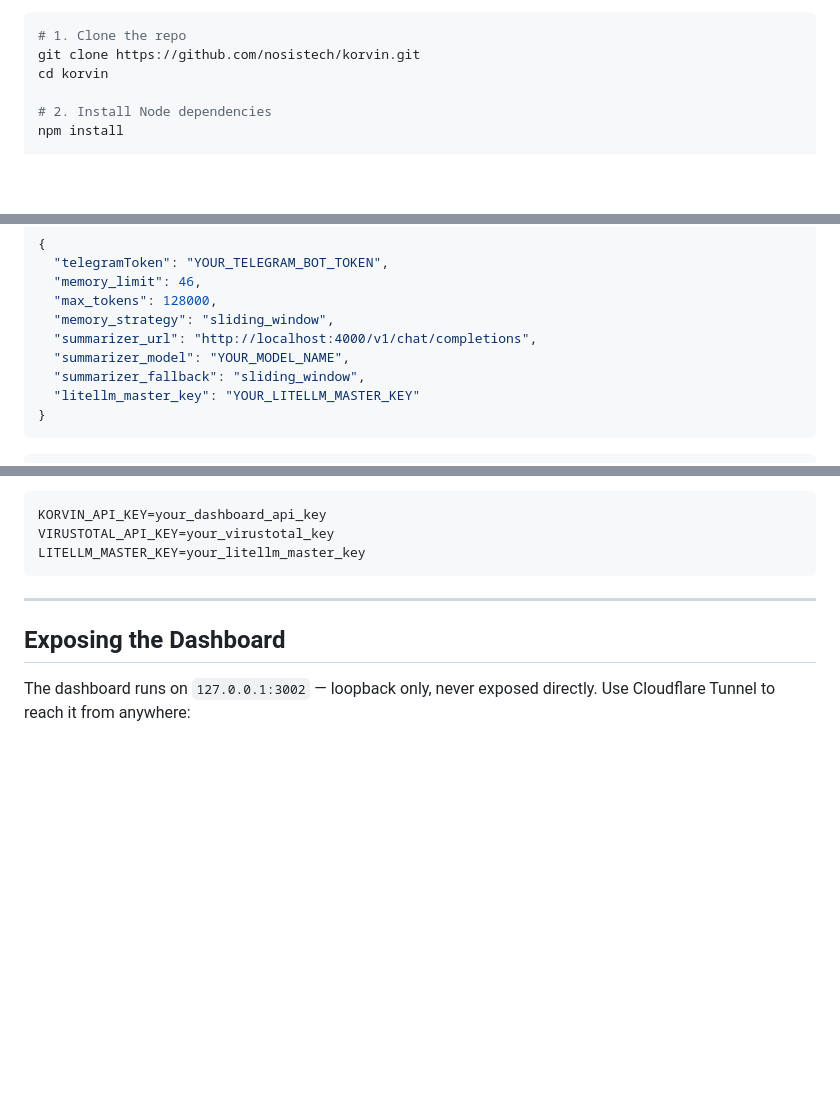
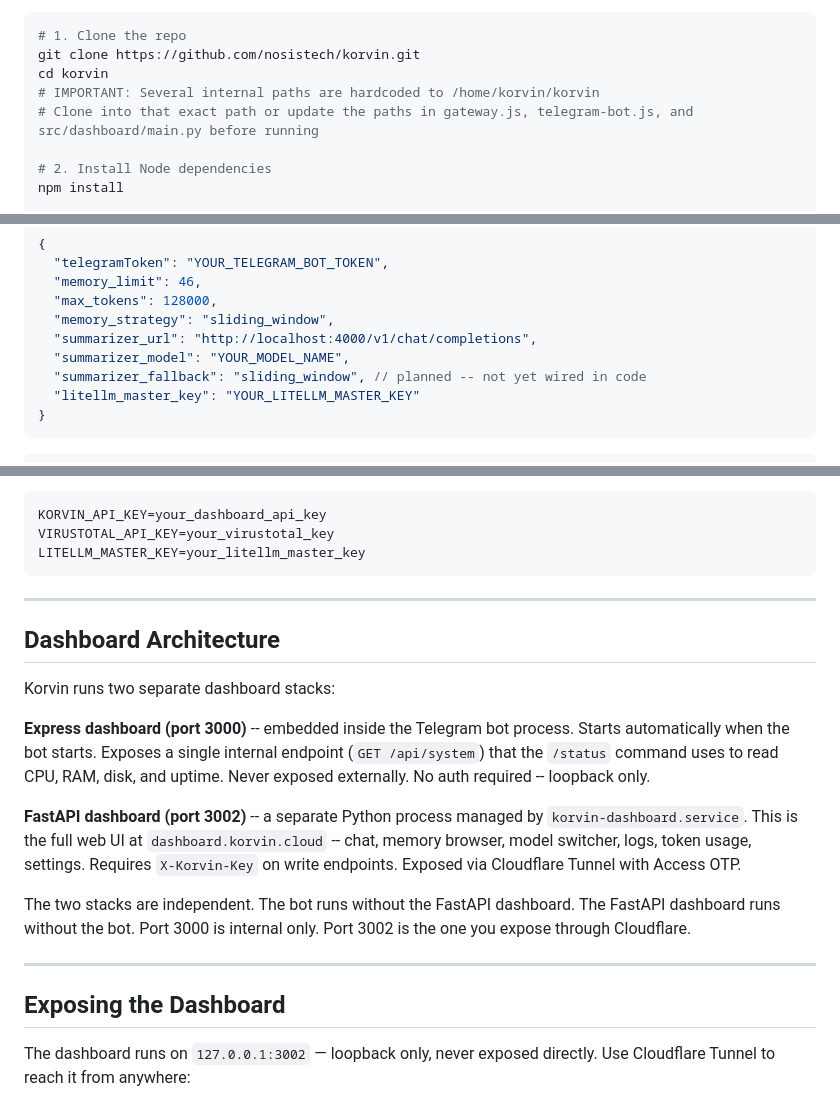
Before and after one commit to nosistech/korvin, a Markdown page: README.md, 3 parts joined by grey strips. GitHub-like rendering; blank space fills up the shorter version.

Commit message:
docs: document two-dashboard architecture, hardcoded path warning, summarizer_fallback planned, memory_limit default clarification

````diff
--- a/README.md
+++ b/README.md
@@ -124,6 +124,8 @@ npm install -g @nosistech/korvin
 # 1. Clone the repo
 git clone https://github.com/nosistech/korvin.git
 cd korvin
+# IMPORTANT: Several internal paths are hardcoded to /home/korvin/korvin
+# Clone into that exact path or update the paths in gateway.js, telegram-bot.js, and src/dashboard/main.py before running
 
 # 2. Install Node dependencies
 npm install
@@ -150,7 +152,7 @@ Edit `config.json`:
   "memory_strategy": "sliding_window",
   "summarizer_url": "http://localhost:4000/v1/chat/completions",
   "summarizer_model": "YOUR_MODEL_NAME",
-  "summarizer_fallback": "sliding_window",
+  "summarizer_fallback": "sliding_window", // planned -- not yet wired in code
   "litellm_master_key": "YOUR_LITELLM_MASTER_KEY"
 }
 ```
@@ -234,6 +236,18 @@ KORVIN_API_KEY=your_dashboard_api_key
 VIRUSTOTAL_API_KEY=your_virustotal_key
 LITELLM_MASTER_KEY=your_litellm_master_key
 ```
+
+---
+
+## Dashboard Architecture
+
+Korvin runs two separate dashboard stacks:
+
+**Express dashboard (port 3000)** -- embedded inside the Telegram bot process. Starts automatically when the bot starts. Exposes a single internal endpoint (`GET /api/system`) that the `/status` command uses to read CPU, RAM, disk, and uptime. Never exposed externally. No auth required -- loopback only.
+
+**FastAPI dashboard (port 3002)** -- a separate Python process managed by `korvin-dashboard.service`. This is the full web UI at `dashboard.korvin.cloud` -- chat, memory browser, model switcher, logs, token usage, settings. Requires `X-Korvin-Key` on write endpoints. Exposed via Cloudflare Tunnel with Access OTP.
+
+The two stacks are independent. The bot runs without the FastAPI dashboard. The FastAPI dashboard runs without the bot. Port 3000 is internal only. Port 3002 is the one you expose through Cloudflare.
 
 ---
 
````
Also changed, not shown: other parts of README.md (+2 -0 lines).
